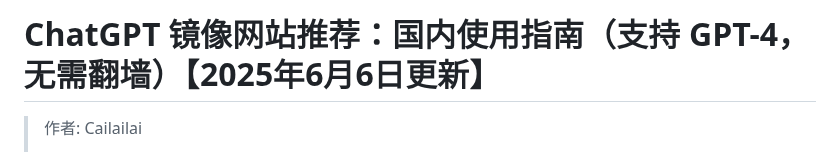
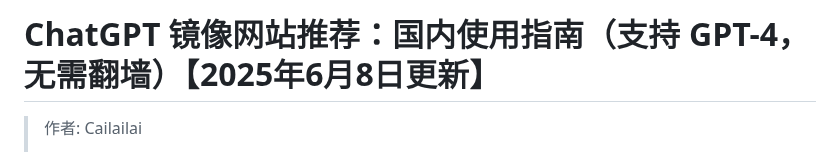
Before and after one commit to Cailailai/chatgpt-site-new, a Markdown page: README.md, the part around one of its changes. GitHub-like rendering.

```diff
--- a/README.md
+++ b/README.md
@@ -1,4 +1,4 @@
-# ChatGPT 镜像网站推荐：国内使用指南（支持 GPT-4，无需翻墙）【2025年6月6日更新】
+# ChatGPT 镜像网站推荐：国内使用指南（支持 GPT-4，无需翻墙）【2025年6月8日更新】
 
 > 作者: Cailailai
 >
```
Also changed, not shown: other parts of README.md (+1 -1 lines).
